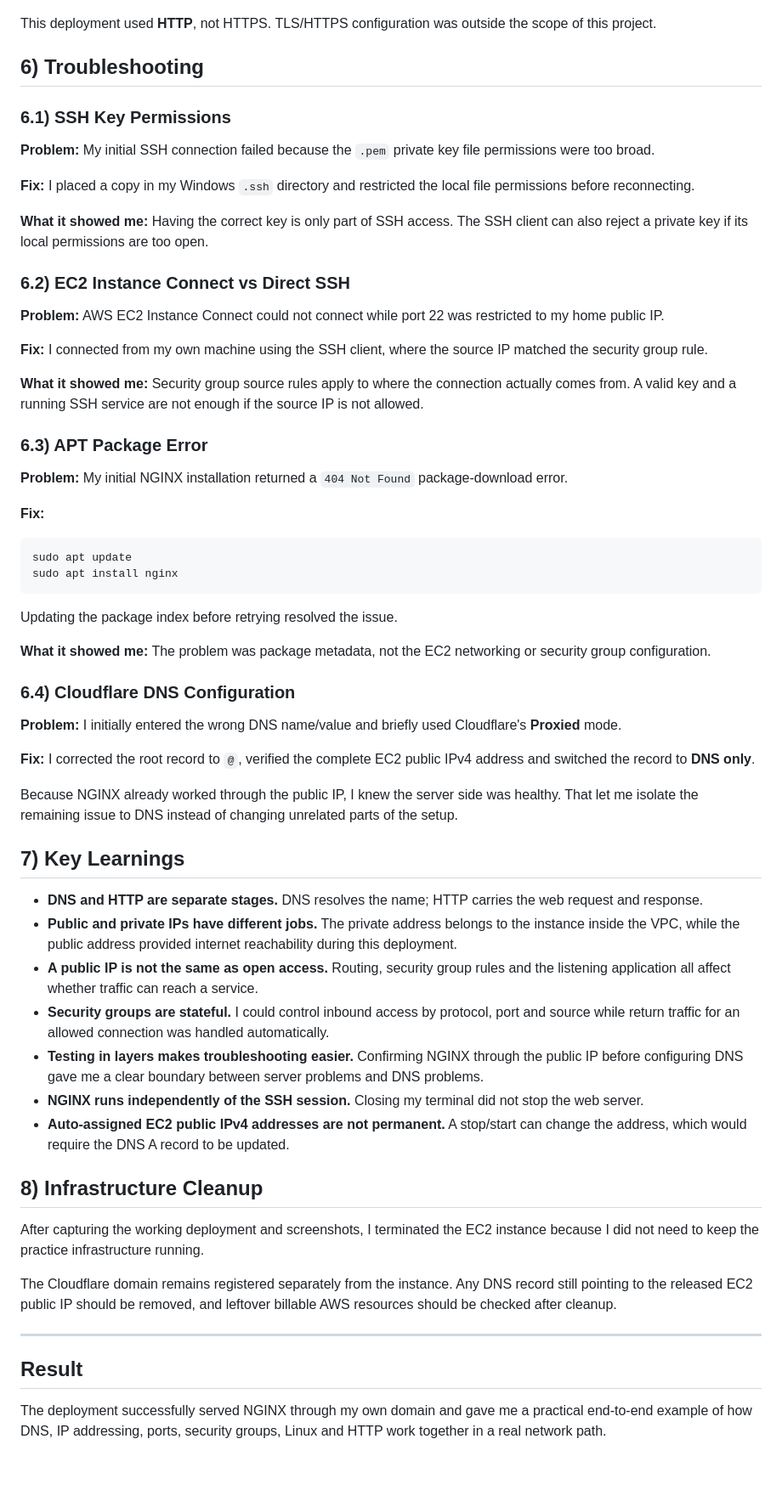
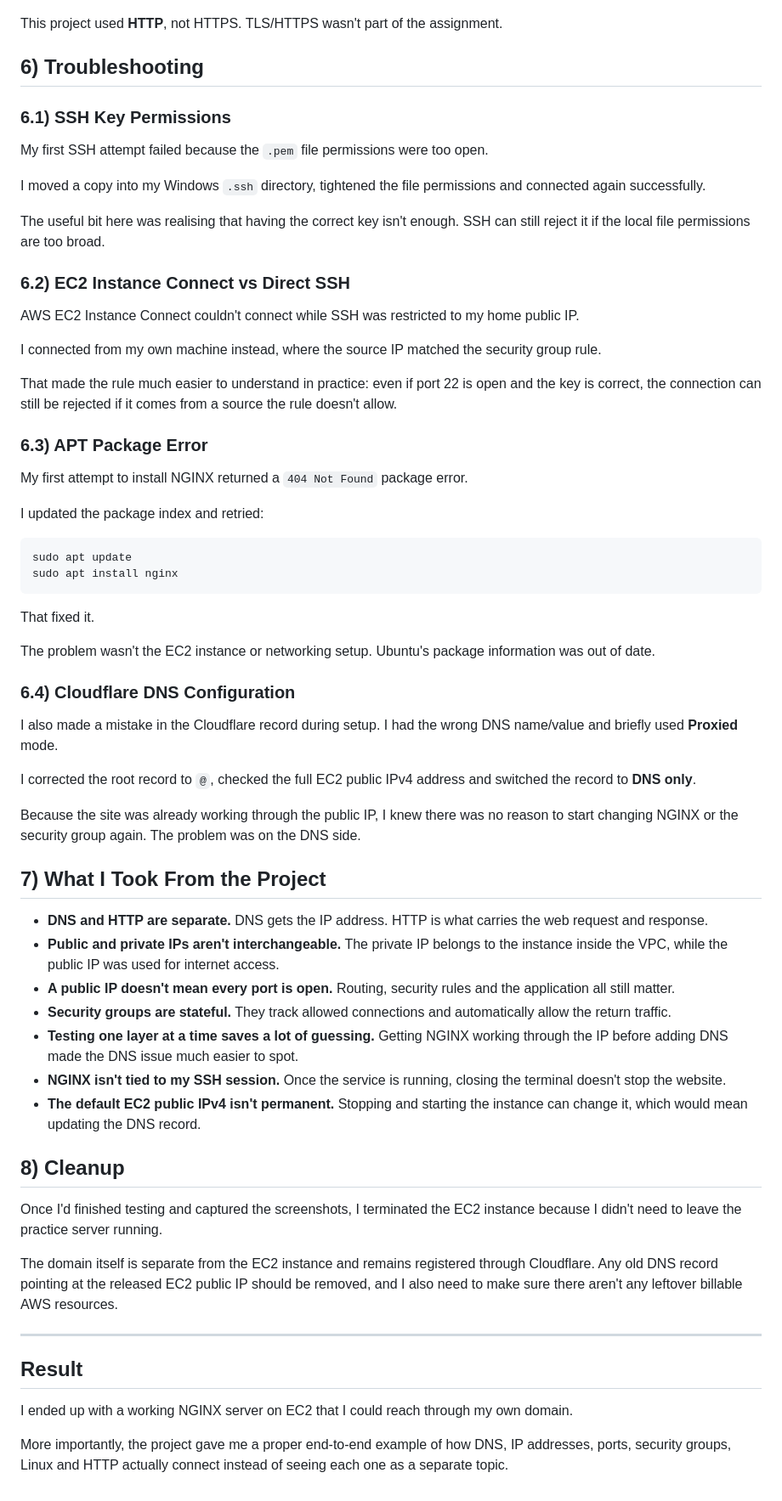
Before and after one commit to muhayadindev-dev/DevOps_Learning-, a Markdown page: networking/README.md, the part around one of its changes. Shown at 85% size. Drawn GitHub-style; blank space fills up the shorter version.

Commit message:
Make networking README voice more natural

````diff
--- a/networking/README.md
+++ b/networking/README.md
@@ -185,67 +195,69 @@ Domain
 
 ![NGINX website accessed through custom domain](screenshots/05-nginx-domain.png)
 
-This deployment used **HTTP**, not HTTPS. TLS/HTTPS configuration was outside the scope of this project.
+This project used **HTTP**, not HTTPS. TLS/HTTPS wasn't part of the assignment.
 
 ## 6) Troubleshooting
 
 ### 6.1) SSH Key Permissions
 
-**Problem:** My initial SSH connection failed because the `.pem` private key file permissions were too broad.
+My first SSH attempt failed because the `.pem` file permissions were too open.
 
-**Fix:** I placed a copy in my Windows `.ssh` directory and restricted the local file permissions before reconnecting.
+I moved a copy into my Windows `.ssh` directory, tightened the file permissions and connected again successfully.
 
-**What it showed me:** Having the correct key is only part of SSH access. The SSH client can also reject a private key if its local permissions are too open.
+The useful bit here was realising that having the correct key isn't enough. SSH can still reject it if the local file permissions are too broad.
 
 ### 6.2) EC2 Instance Connect vs Direct SSH
 
-**Problem:** AWS EC2 Instance Connect could not connect while port 22 was restricted to my home public IP.
+AWS EC2 Instance Connect couldn't connect while SSH was restricted to my home public IP.
 
-**Fix:** I connected from my own machine using the SSH client, where the source IP matched the security group rule.
+I connected from my own machine instead, where the source IP matched the security group rule.
 
-**What it showed me:** Security group source rules apply to where the connection actually comes from. A valid key and a running SSH service are not enough if the source IP is not allowed.
+That made the rule much easier to understand in practice: even if port 22 is open and the key is correct, the connection can still be rejected if it comes from a source the rule doesn't allow.
 
 ### 6.3) APT Package Error
 
-**Problem:** My initial NGINX installation returned a `404 Not Found` package-download error.
+My first attempt to install NGINX returned a `404 Not Found` package error.
 
-**Fix:**
+I updated the package index and retried:
 
 ```bash
 sudo apt update
 sudo apt install nginx
 ```
 
-Updating the package index before retrying resolved the issue.
+That fixed it.
 
-**What it showed me:** The problem was package metadata, not the EC2 networking or security group configuration.
+The problem wasn't the EC2 instance or networking setup. Ubuntu's package information was out of date.
 
 ### 6.4) Cloudflare DNS Configuration
 
-**Problem:** I initially entered the wrong DNS name/value and briefly used Cloudflare's **Proxied** mode.
+I also made a mistake in the Cloudflare record during setup. I had the wrong DNS name/value and briefly used **Proxied** mode.
 
-**Fix:** I corrected the root record to `@`, verified the complete EC2 public IPv4 address and switched the record to **DNS only**.
+I corrected the root record to `@`, checked the full EC2 public IPv4 address and switched the record to **DNS only**.
 
-Because NGINX already worked through the public IP, I knew the server side was healthy. That let me isolate the remaining issue to DNS instead of changing unrelated parts of the setup.
+Because the site was already working through the public IP, I knew there was no reason to start changing NGINX or the security group again. The problem was on the DNS side.
 
-## 7) Key Learnings
+## 7) What I Took From the Project
 
-- **DNS and HTTP are separate stages.** DNS resolves the name; HTTP carries the web request and response.
-- **Public and private IPs have different jobs.** The private address belongs to the instance inside the VPC, while the public address provided internet reachability during this deployment.
-- **A public IP is not the same as open access.** Routing, security group rules and the listening application all affect whether traffic can reach a service.
-- **Security groups are stateful.** I could control inbound access by protocol, port and source while return traffic for an allowed connection was handled automatically.
-- **Testing in layers makes troubleshooting easier.** Confirming NGINX through the public IP before configuring DNS gave me a clear boundary between server problems and DNS problems.
-- **NGINX runs independently of the SSH session.** Closing my terminal did not stop the web server.
-- **Auto-assigned EC2 public IPv4 addresses are not permanent.** A stop/start can change the address, which would require the DNS A record to be updated.
+- **DNS and HTTP are separate.** DNS gets the IP address. HTTP is what carries the web request and response.
+- **Public and private IPs aren't interchangeable.** The private IP belongs to the instance inside the VPC, while the public IP was used for internet access.
+- **A public IP doesn't mean every port is open.** Routing, security rules and the application all still matter.
+- **Security groups are stateful.** They track allowed connections and automatically allow the return traffic.
+- **Testing one layer at a time saves a lot of guessing.** Getting NGINX working through the IP before adding DNS made the DNS issue much easier to spot.
+- **NGINX isn't tied to my SSH session.** Once the service is running, closing the terminal doesn't stop the website.
+- **The default EC2 public IPv4 isn't permanent.** Stopping and starting the instance can change it, which would mean updating the DNS record.
 
-## 8) Infrastructure Cleanup
+## 8) Cleanup
 
-After capturing the working deployment and screenshots, I terminated the EC2 instance because I did not need to keep the practice infrastructure running.
+Once I'd finished testing and captured the screenshots, I terminated the EC2 instance because I didn't need to leave the practice server running.
 
-The Cloudflare domain remains registered separately from the instance. Any DNS record still pointing to the released EC2 public IP should be removed, and leftover billable AWS resources should be checked after cleanup.
+The domain itself is separate from the EC2 instance and remains registered through Cloudflare. Any old DNS record pointing at the released EC2 public IP should be removed, and I also need to make sure there aren't any leftover billable AWS resources.
 
 ---
 
 ## Result
 
-The deployment successfully served NGINX through my own domain and gave me a practical end-to-end example of how DNS, IP addressing, ports, security groups, Linux and HTTP work together in a real network path.
+I ended up with a working NGINX server on EC2 that I could reach through my own domain.
+
+More importantly, the project gave me a proper end-to-end example of how DNS, IP addresses, ports, security groups, Linux and HTTP actually connect instead of seeing each one as a separate topic.
````
Also changed, not shown: other parts of networking/README.md (+42 -32 lines).
